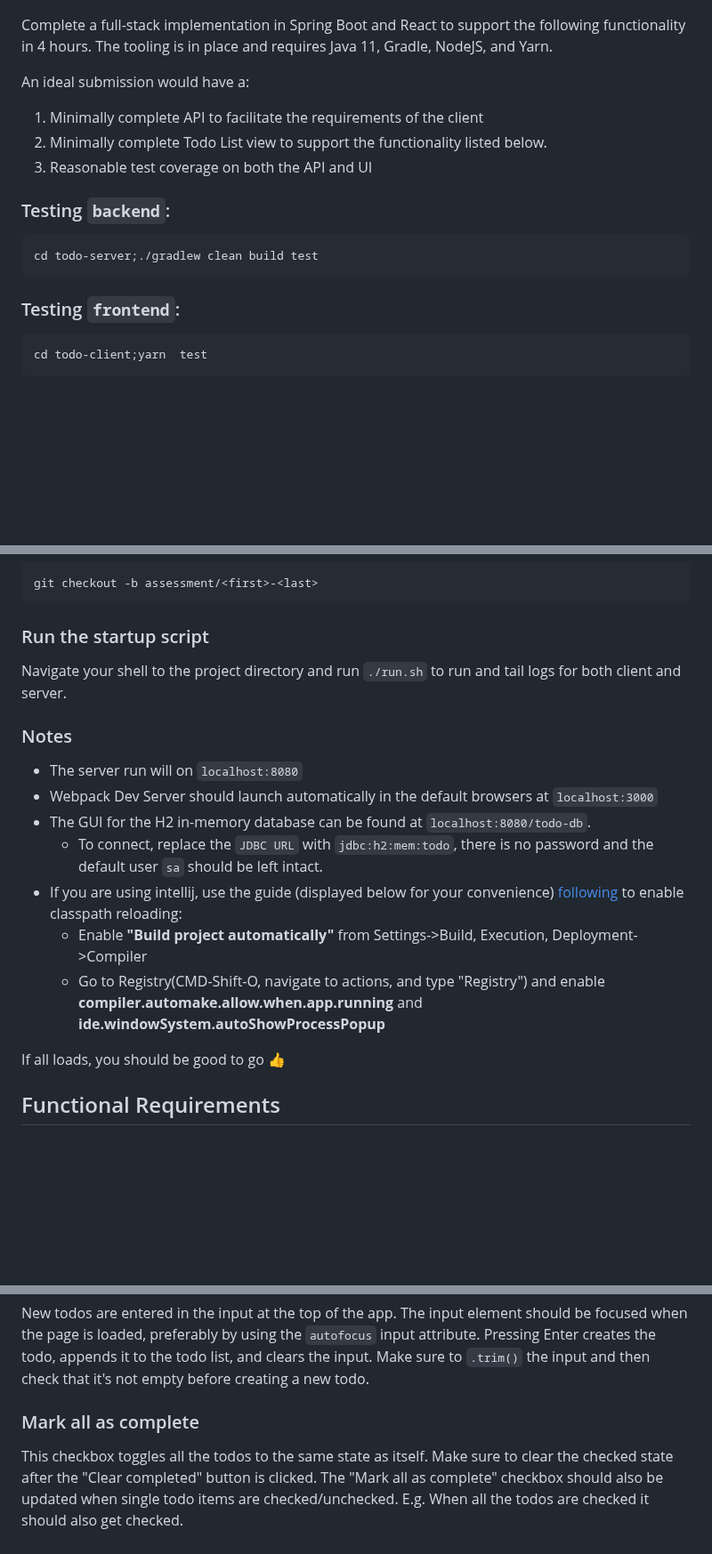
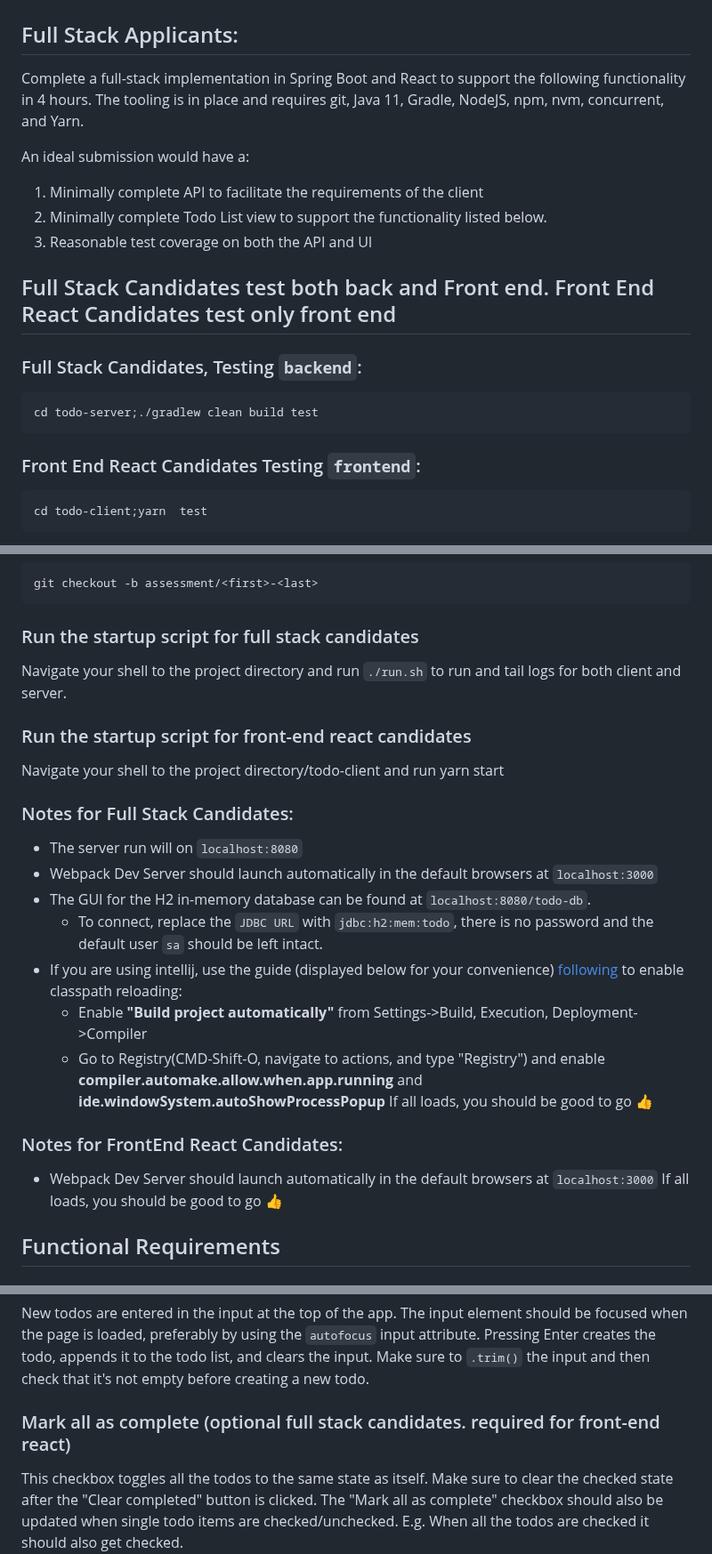
Before and after one commit to hockeydave/fullstackassessment-solution, a Markdown page: README.md, 3 parts joined by grey strips. Shown at 89% size. Rendered like a GitHub page; blank space fills up the shorter version.

Commit message:
Separate front end and full stack assessment instructions.

````diff
--- a/README.md
+++ b/README.md
@@ -2,18 +2,21 @@
 
 ![](todo.png)
 
-Complete a full-stack implementation in Spring Boot and React to support the following functionality in 4 hours. The tooling is in place and requires Java 11, Gradle, NodeJS, and Yarn.
+## Full Stack Applicants:
+Complete a full-stack implementation in Spring Boot and React to support the following functionality in 4 hours.
+The tooling is in place and requires git, Java 11, Gradle, NodeJS, npm, nvm, concurrent, and Yarn.
 
 An ideal submission would have a:
 
 1.  Minimally complete API to facilitate the requirements of the client
 2.  Minimally complete Todo List view to support the functionality listed below.
 3.  Reasonable test coverage on both the API and UI
-### Testing `backend`:
+## Full Stack Candidates test both back and Front end. Front End React Candidates test only front end
+### Full Stack Candidates, Testing `backend`:
 ```sh
 cd todo-server;./gradlew clean build test
 ```
-### Testing `frontend`:
+### Front End React Candidates Testing `frontend`:
 ```sh
 cd todo-client;yarn  test
 ```
@@ -93,11 +98,15 @@ git clone git@bitbucket.org:hockey_dave/fullstackassessment.git`
 git checkout -b assessment/<first>-<last>
 ```
 
-### Run the startup script
+### Run the startup script for full stack candidates
 
 Navigate your shell to the project directory and run  `./run.sh` to run and tail logs for both client and server.
 
-### Notes
+### Run the startup script for front-end react candidates
+
+Navigate your shell to the project directory/todo-client and run  yarn start
+
+### Notes for Full Stack Candidates:
 - The server run will on `localhost:8080`
 - Webpack Dev Server should launch automatically in the default browsers at `localhost:3000`
 - The GUI for the H2 in-memory database can be found at `localhost:8080/todo-db`.
@@ -105,7 +114,10 @@ Navigate your shell to the project directory and run  `./run.sh` to run and tail
 - If you are using intellij, use the guide (displayed below for your convenience) [following](https://stackoverflow.com/a/45640726) to enable classpath reloading:
     -  Enable **"Build project automatically"** from Settings->Build, Execution, Deployment->Compiler
     -  Go to Registry(CMD-Shift-O, navigate to actions, and type "Registry") and enable **compiler.automake.allow.when.app.running** and **ide.windowSystem.autoShowProcessPopup**
+If all loads, you should be good to go 👍
 
+### Notes for FrontEnd React Candidates:
+- Webpack Dev Server should launch automatically in the default browsers at `localhost:3000`
 If all loads, you should be good to go 👍
 
 ## Functional Requirements
@@ -120,7 +132,7 @@ New todos are entered in the input at the top of the app. The input element shou
 preferably by using the `autofocus` input attribute. Pressing Enter creates the todo, appends it to the todo list,
 and clears the input. Make sure to `.trim()` the input and then check that it's not empty before creating a new todo.
 
-### Mark all as complete
+### Mark all as complete (optional full stack candidates.  required for front-end react)
 
 This checkbox toggles all the todos to the same state as itself. Make sure to clear the checked state after the
 "Clear completed" button is clicked. The "Mark all as complete" checkbox should also be updated when single todo
````
Also changed, not shown: other parts of README.md (+10 -4 lines).
